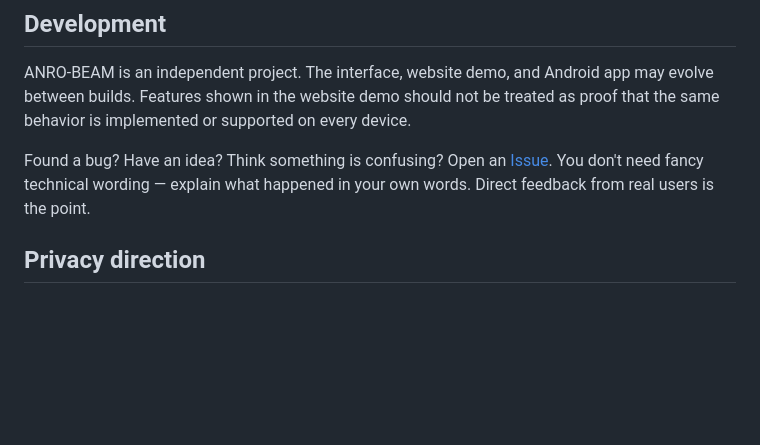
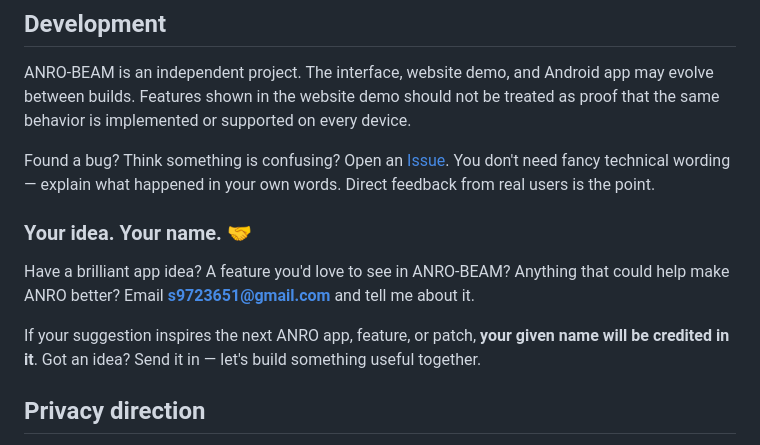
Before and after one commit to s9723651-debug/anrobeam, a Markdown page: README.md, the part around the change. GitHub-like rendering; blank space fills up the shorter version.

Commit message:
Add community ideas and name credit invitation

```diff
--- a/README.md
+++ b/README.md
@@ -104,7 +104,13 @@ Back up important files before testing development builds. If a transfer fails,
 
 ANRO-BEAM is an independent project. The interface, website demo, and Android app may evolve between builds. Features shown in the website demo should not be treated as proof that the same behavior is implemented or supported on every device.
 
-Found a bug? Have an idea? Think something is confusing? Open an [Issue](https://github.com/s9723651-debug/anrobeam/issues). You don't need fancy technical wording — explain what happened in your own words. Direct feedback from real users is the point.
+Found a bug? Think something is confusing? Open an [Issue](https://github.com/s9723651-debug/anrobeam/issues). You don't need fancy technical wording — explain what happened in your own words. Direct feedback from real users is the point.
+
+### Your idea. Your name. 🤝
+
+Have a brilliant app idea? A feature you'd love to see in ANRO-BEAM? Anything that could help make ANRO better? Email **[s9723651@gmail.com](mailto:s9723651@gmail.com)** and tell me about it.
+
+If your suggestion inspires the next ANRO app, feature, or patch, **your given name will be credited in it**. Got an idea? Send it in — let's build something useful together.
 
 ## Privacy direction
 
```
